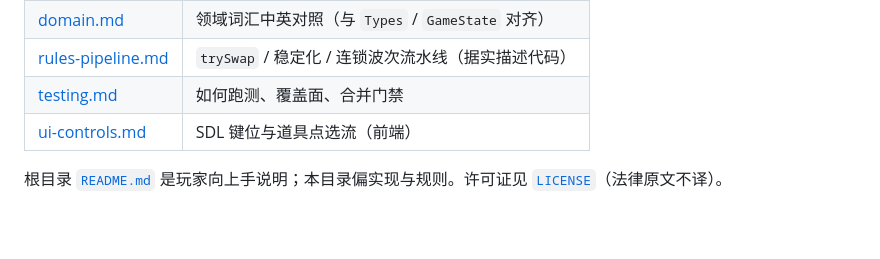
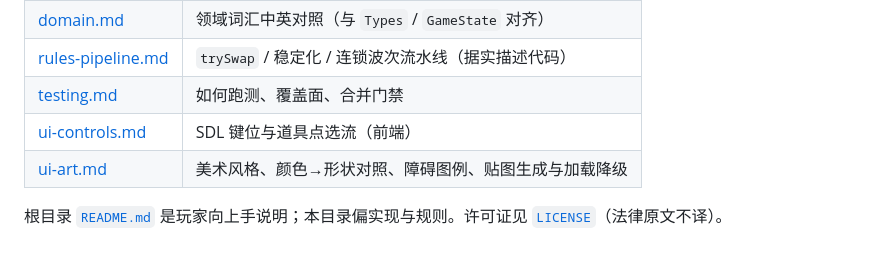
Before and after one commit to exsabersac/match3, a Markdown page: docs/README.md, the part around the change. Drawn GitHub-style; blank space fills up the shorter version.

```diff
--- a/docs/README.md
+++ b/docs/README.md
@@ -9,5 +9,6 @@
 | [rules-pipeline.md](rules-pipeline.md) | `trySwap` / 稳定化 / 连锁波次流水线（据实描述代码） |
 | [testing.md](testing.md) | 如何跑测、覆盖面、合并门禁 |
 | [ui-controls.md](ui-controls.md) | SDL 键位与道具点选流（前端） |
+| [ui-art.md](ui-art.md) | 美术风格、颜色→形状对照、障碍图例、贴图生成与加载降级 |
 
 根目录 [`README.md`](../README.md) 是玩家向上手说明；本目录偏实现与规则。许可证见 [`LICENSE`](../LICENSE)（法律原文不译）。
```
Also changed, not shown: README.md (+9 -2 lines), docs/architecture.md (+2 -1 lines), docs/ui-art.md (added, +130 -0 lines), docs/images/screenshot-l16.png (added), docs/images/showcase.png (added), 9 other files.
